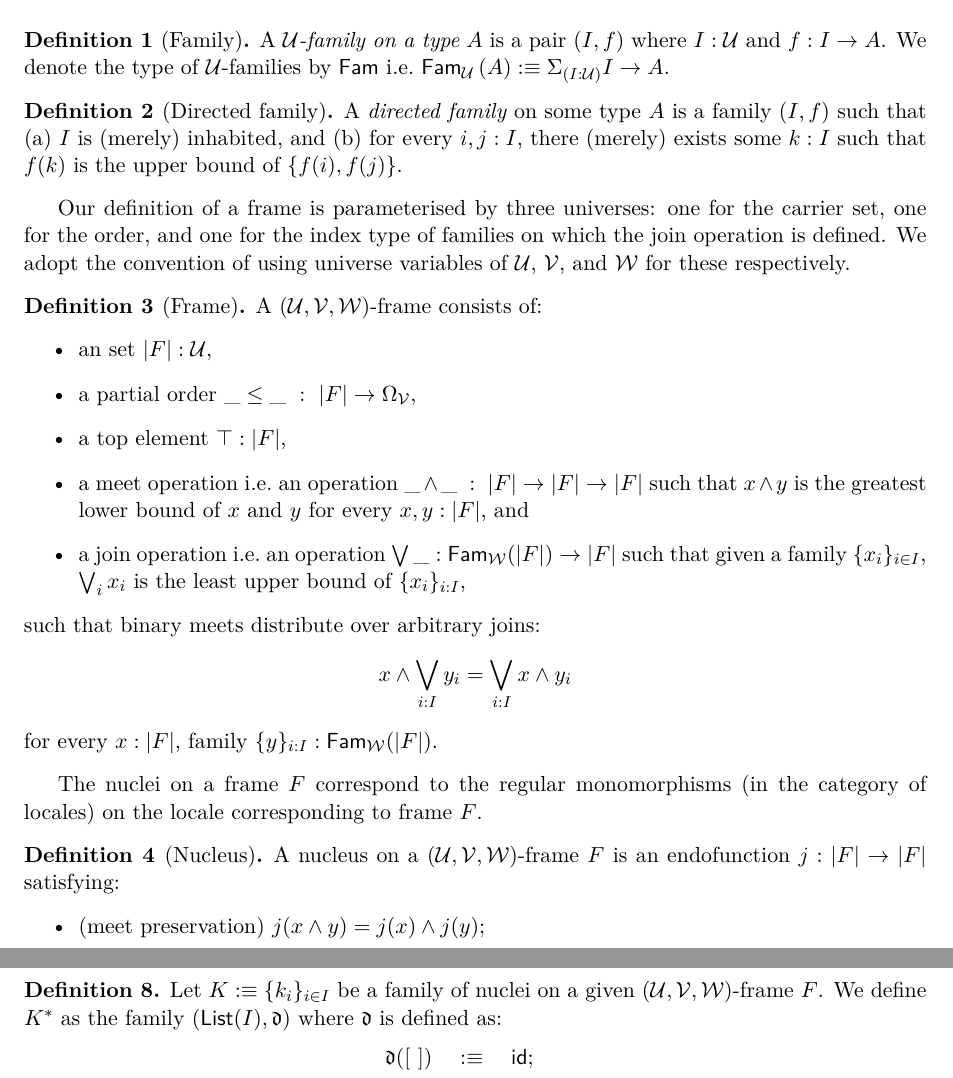
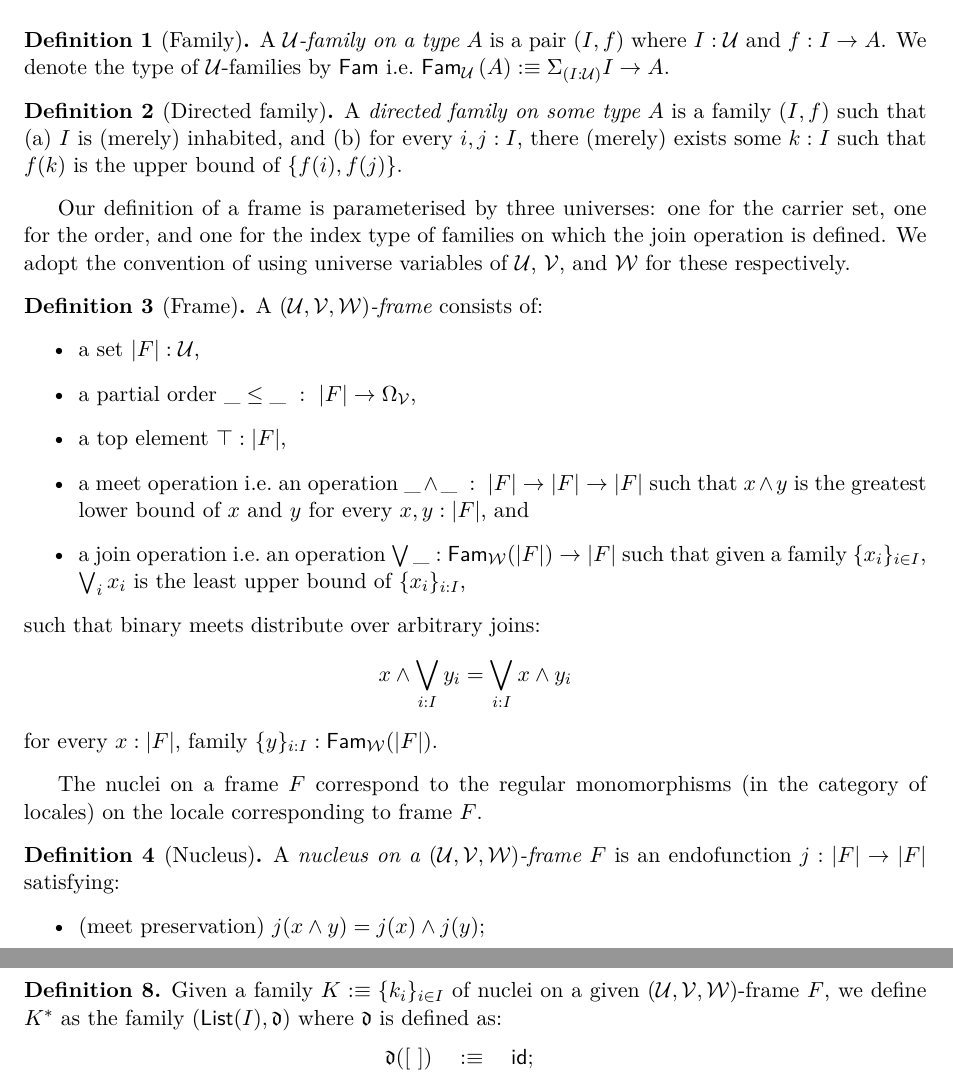
Before and after one commit to ayberkt/patch-frame, a LaTeX paper (patch-frame-note.tex): two parts of pages 1 and 4 of 7, joined at a grey line, cut so that both start at the same text. Compiled offline with XeLaTeX.

Commit message:
Make use of the `\define` command

```diff
--- a/patch-frame-note.tex
+++ b/patch-frame-note.tex
@@ -83,7 +83,7 @@
 \end{defn}
 
 \begin{defn}[Directed family]
-  A \define{directed family} on some type $A$ is a family $(I, f)$ such that (a) $I$ is (merely)
+  A \define{directed family on some type} $A$ is a family $(I, f)$ such that (a) $I$ is (merely)
   inhabited, and (b) for every $i, j : I$, there (merely) exists some $k : I$ such that $f(k)$ is
   the upper bound of $\{ f(i), f(j) \}$.
 \end{defn}
@@ -93,9 +93,9 @@ order, and one for the index type of families on which the join operation is def
 convention of using universe variables of $\UU$, $\VV$, and $\WW$ for these respectively.
 
 \begin{defn}[Frame]
-  A $(\UU, \VV, \WW)$-frame consists of:
+  A \define{$(\UU, \VV, \WW)$-frame} consists of:
   \begin{itemize}
-    \item an set $| F | : \UU$,
+    \item a set $| F | : \UU$,
     \item a partial order $\_\le\_\ :\ | F | \rightarrow \Omega_\VV$,
     \item a top element $\top : | F |$,
     \item a meet operation i.e.\ an operation $\_\wedge\_\ :\ | F | \rightarrow | F | \rightarrow | F |$ such that $x \wedge y$ is
@@ -115,8 +115,8 @@ The nuclei on a frame $F$ correspond to the regular monomorphisms (in the catego
 the locale corresponding to frame $F$.
 
 \begin{defn}[Nucleus]
-  A nucleus on a $(\UU, \VV, \WW)$-frame $F$ is an endofunction
-  $j : | F | \rightarrow | F |$ satisfying:
+  A \define{nucleus on a $(\UU, \VV, \WW)$-frame} $F$ is an endofunction $j : | F | \rightarrow | F |$
+  satisfying:
   \begin{itemize}
     \item (meet preservation) $j(x \wedge y) = j(x) \wedge j(y)$;
     \item (inflation) $x \le j(x)$; and
@@ -235,8 +235,9 @@ which will always be directed. However, in a predicative setting, this works onl
 Scott-continuous nuclei. Let us write this a bit more precisely as follows:
 
 \begin{defn}
-  Let $K :\equiv \{ k_i \}_{i \in I}$ be a family of nuclei on a given $(\UU, \VV, \WW)$-frame $F$. We
-  define $K^*$ as the family $(\mathsf{List}(I), \mathfrak{d})$ where $\mathfrak{d}$ is defined as:
+  Given a family $K :\equiv \{ k_i \}_{i \in I}$ of nuclei on a given $(\UU, \VV, \WW)$-frame $F$, we
+  define \define{$K^*$} as the family $(\mathsf{List}(I), \mathfrak{d})$ where $\mathfrak{d}$ is
+  defined as:
   \begin{align*}
     \mathfrak{d}(\mathtt{[\ ]})  \quad&:\equiv\quad \mathsf{id}; \\
     \mathfrak{d}(i \cons is)     \quad&:\equiv\quad \mathfrak{d}(is) \circ k_i.
```
